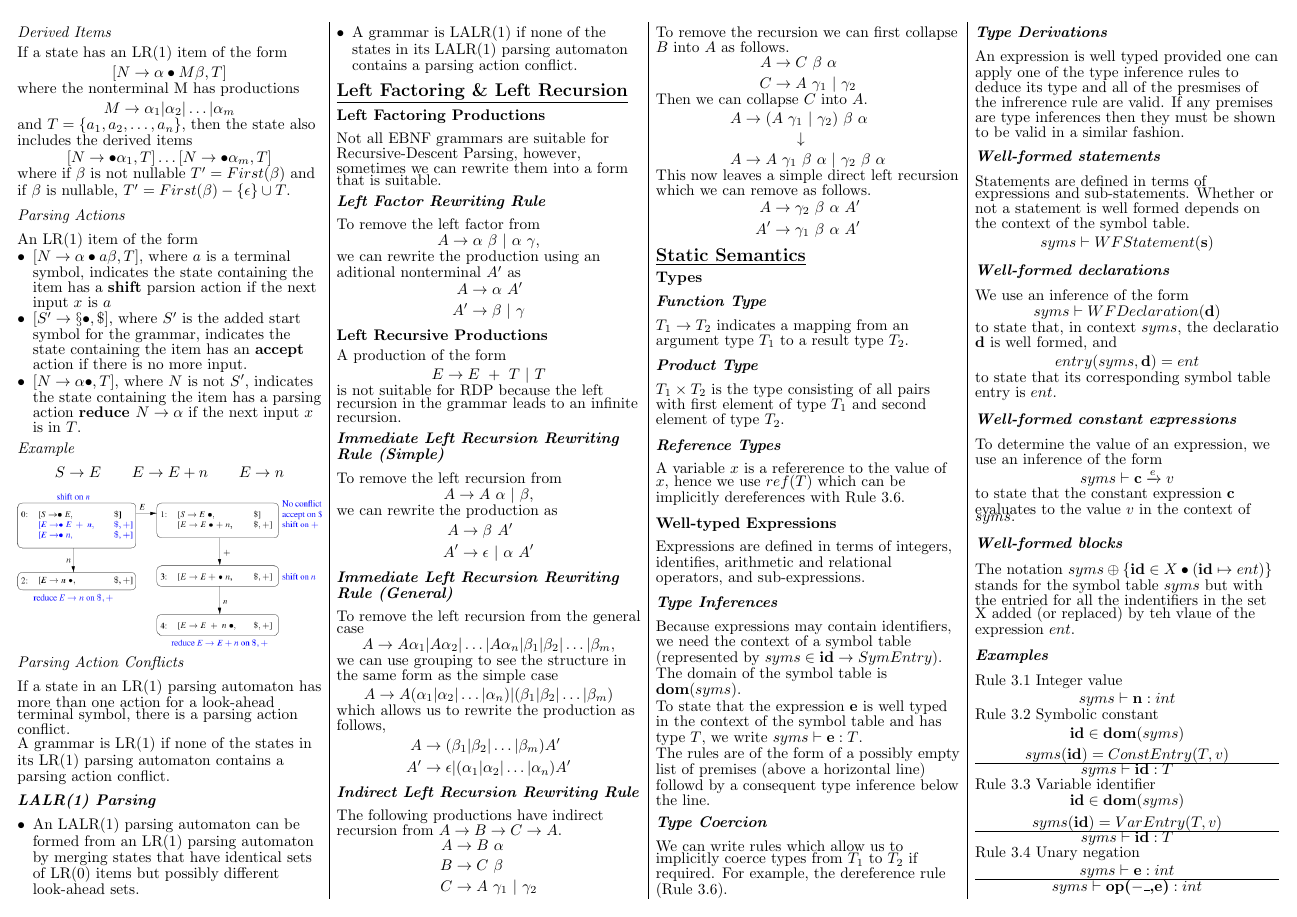
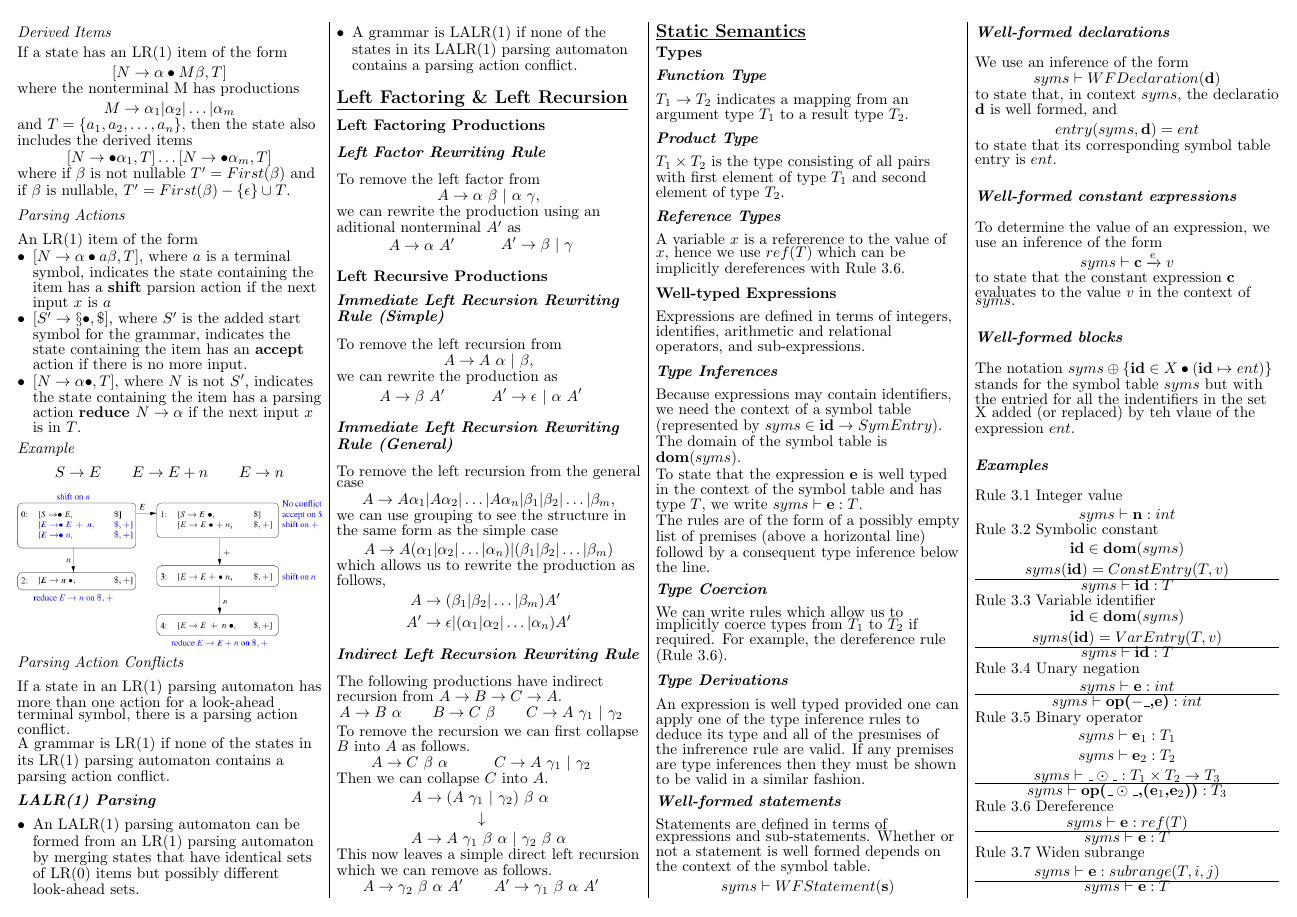
Before and after one commit to tristanduncombe/4403-crib-sheet, a LaTeX document (main.tex, which reads general/Left_Factoring_&_Left_Recursion.tex): page 2 of 4. Compiled offline with pdfLaTeX.

Commit message:
Reduced size of Left-Factoring and Left-recursion

```diff
--- a/general/Left_Factoring_&_Left_Recursion.tex
+++ b/general/Left_Factoring_&_Left_Recursion.tex
@@ -1,8 +1,6 @@
 \subsection{Left Factoring \& Left Recursion}
 
 \subsubsection{Left Factoring Productions}
-Not all EBNF grammars are suitable for Recursive-Descent Parsing,
-however, sometimes we can rewrite them into a form that is suitable.
 
 \subsubsubsection{Left Factor Rewriting Rule}
 To remove the left factor from
@@ -10,27 +8,31 @@ To remove the left factor from
     A \rightarrow \alpha\ \beta\ |\ \alpha\ \gamma,
 \end{align*}
 we can rewrite the production using an aditional nonterminal $A'$ as
-\begin{align*}
-    A &\rightarrow \alpha\ A'\\
+\begin{equation*}
+    \begin{aligned}[c]
+        A &\rightarrow \alpha\ A'
+    \end{aligned}
+    \qquad
+    \begin{aligned}[c]
         A' &\rightarrow \beta\ |\ \gamma
-\end{align*}
+    \end{aligned}
+\end{equation*}
 \subsubsection{Left Recursive Productions}
-A production of the form
-\begin{align*}
-    E \rightarrow E\ +\ T\ |\ T
-\end{align*}
-is not suitable for RDP because the left recursion in the grammar leads to an infinite recursion.
-
 \subsubsubsection{Immediate Left Recursion Rewriting Rule (Simple)}
 To remove the left recursion from
 \begin{align*}
     A \rightarrow A\ \alpha\ |\ \beta,
 \end{align*}
 we can rewrite the production as
-\begin{align*}
-    A &\rightarrow \beta\ A'\\
+\begin{equation*}
+    \begin{aligned}[c]
+        A &\rightarrow \beta\ A'
+    \end{aligned}
+    \qquad
+    \begin{aligned}[c]
         A' &\rightarrow \epsilon\ |\ \alpha\ A'
-\end{align*}
+    \end{aligned}
+\end{equation*}
 
 \subsubsubsection{Immediate Left Recursion Rewriting Rule (General)}
 To remove the left recursion from the general case
```
Also changed, not shown: general/Left_Factoring_&_Left_Recursion.tex (37 more changed lines). Lines whose indentation alone changed are shown as unchanged.
